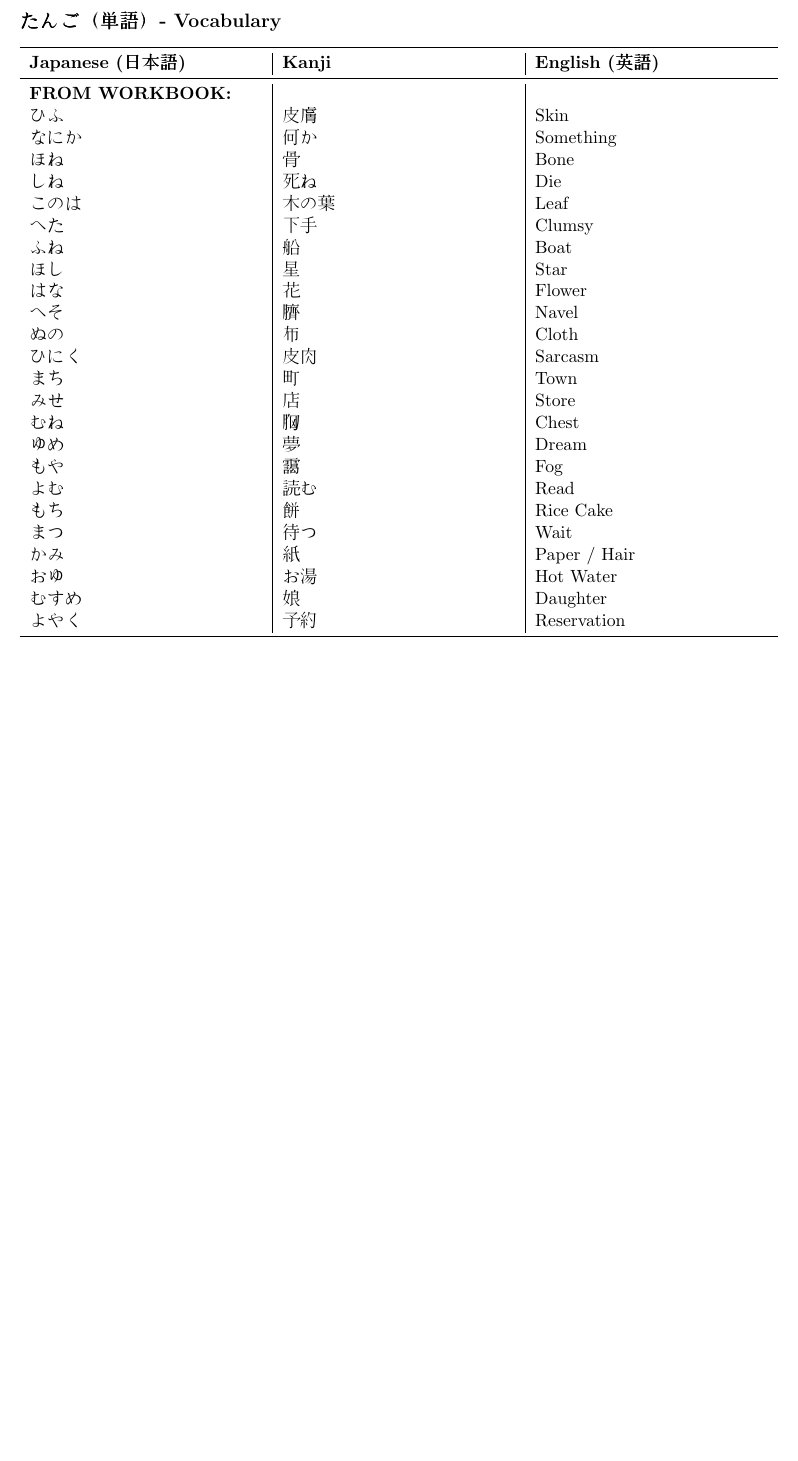
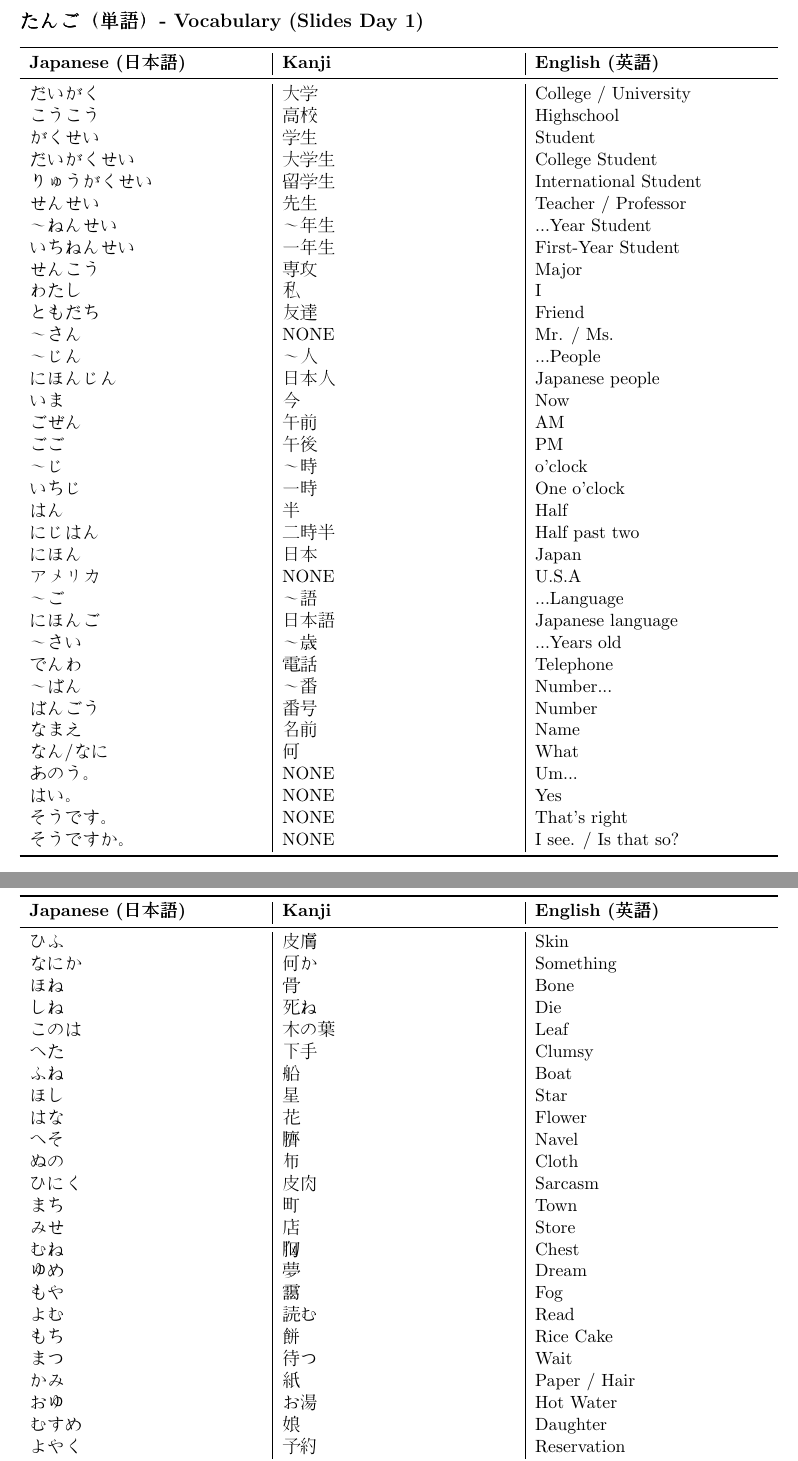
Before and after one commit to JaredWood-DU/JAPN1001, a LaTeX document (Notes/notes.tex): part of page 7 of 16 before the commit and two parts of pages 7 and 8 of 17 after it, the two joined at a grey line, cut so that both start at the same text, the shorter picture padded with empty space. Compiled offline with pdfLaTeX.

Commit message:
Initial migration of sanitized course material

```diff
--- a/Notes/notes.tex
+++ b/Notes/notes.tex
@@ -242,12 +242,54 @@
 \section{Week 2}
 
 % Page Contents
-\subsection{たんご（単語）- Vocabulary}
+\subsection{たんご（単語）- Vocabulary (Slides Day 1)}
 \begin{tabularx}{\textwidth}{X | X | X}
     \toprule
     \textbf{Japanese (日本語)} & \textbf{Kanji} & \textbf{English (英語)} \\
     \midrule
-    \textbf{FROM WORKBOOK:} & & \\
+    だいがく & 大学 & College / University \\
+    こうこう & 高校 & Highschool \\
+    がくせい & 学生 & Student \\
+    だいがくせい & 大学生 & College Student \\
+    りゅうがくせい & 留学生 & International Student \\
+    せんせい & 先生 & Teacher / Professor \\
+    〜ねんせい & 〜年生 & ...Year Student \\
+    いちねんせい & 一年生 & First-Year Student \\
+    せんこう & 専攻 & Major \\
+    わたし & 私 & I \\
+    ともだち & 友達 & Friend \\
+    〜さん & NONE & Mr. / Ms. \\
+    〜じん & 〜人 & ...People \\
+    にほんじん & 日本人 & Japanese people \\
+    いま & 今 & Now \\
+    ごぜん & 午前 & AM \\
+    ごご & 午後 & PM \\
+    〜じ & 〜時 & o'clock \\
+    いちじ & 一時 & One o'clock \\
+    はん & 半 & Half \\
+    にじはん & 二時半 & Half past two \\
+    にほん & 日本 & Japan \\
+    アメリカ & NONE & U.S.A \\
+    〜ご & 〜語 & ...Language \\
+    にほんご & 日本語 & Japanese language \\
+    〜さい & 〜歳 & ...Years old \\
+    でんわ & 電話 & Telephone \\
+    〜ばん & 〜番 & Number...\\
+    ばんごう & 番号 & Number \\
+    なまえ & 名前 & Name \\
+    なん/なに & 何 & What \\
+    あのう。 & NONE & Um...\\
+    はい。 & NONE & Yes \\
+    そうです。 & NONE & That's right \\
+    そうですか。 & NONE & I see. / Is that so? \\
+    \bottomrule
+\end{tabularx}
+
+\subsection{たんご（単語）- Vocabulary (From Workbook)}
+\begin{tabularx}{\linewidth}{X | X | X}
+    \toprule
+    \textbf{Japanese (日本語)} & \textbf{Kanji} & \textbf{English (英語)} \\
+    \midrule
     ひふ & 皮膚 & Skin \\
     なにか & 何か & Something \\
     ほね & 骨 & Bone \\
```
Also changed, not shown: Notes/notes.pdf, README.md (added), Notes/notes.tex (1 more changed lines).
